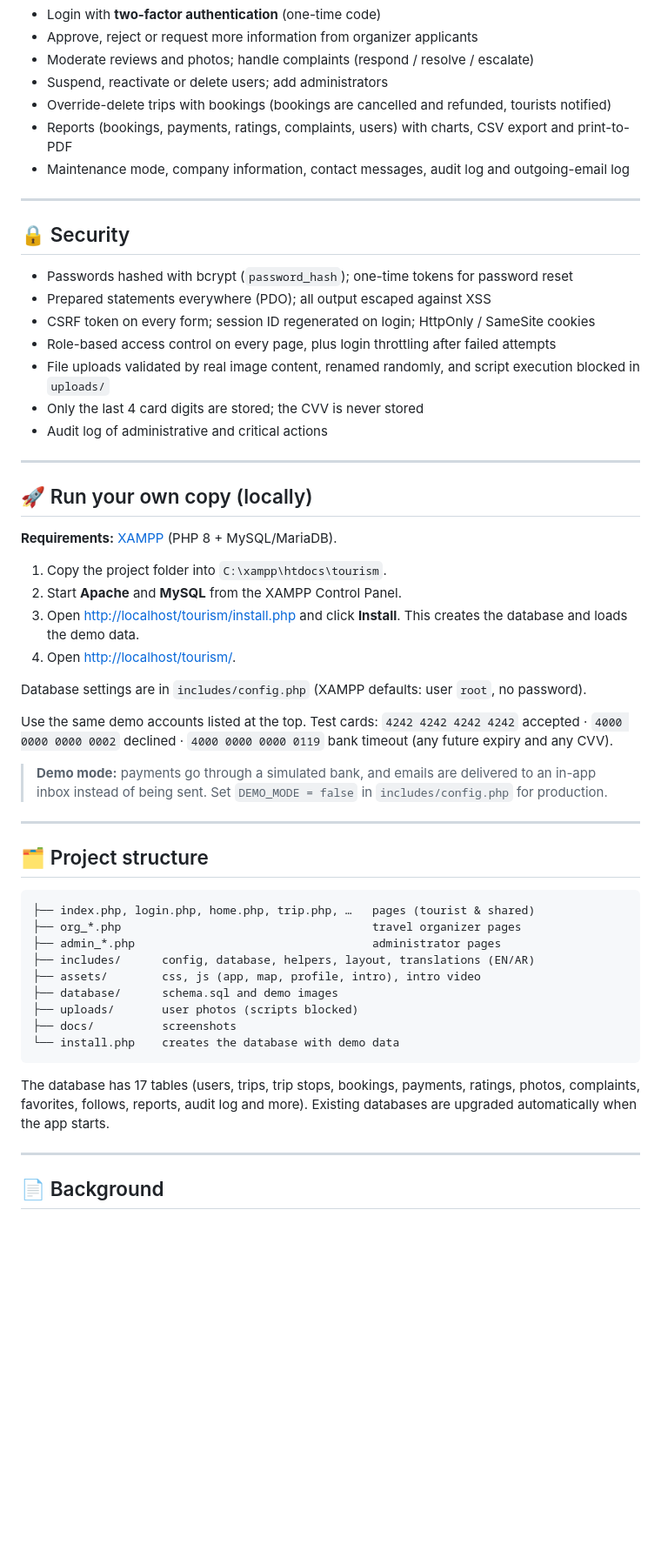
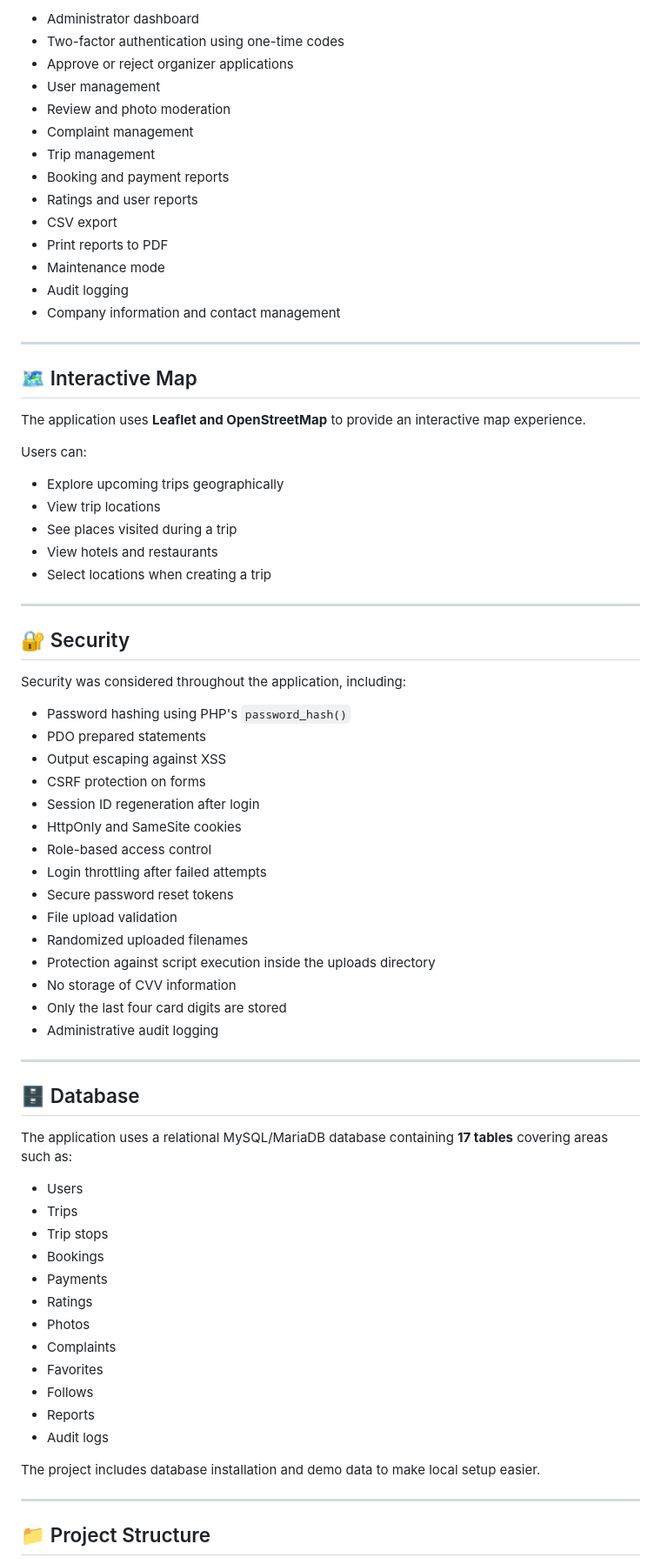
Before and after one commit to Fatimaibrahim5/tourism, a Markdown page: README.md, the part around one of its changes. Shown at 87% size. Drawn GitHub-style; folded sections open; blank space fills up the shorter version.

Commit message:
Rewrite README with feature overview, contribution section and embedded screenshots

````diff
--- a/README.md
+++ b/README.md
@@ -104,61 +122,77 @@ Try it with a demo account:
 
-- Login with **two-factor authentication** (one-time code)
-- Approve, reject or request more information from organizer applicants
-- Moderate reviews and photos; handle complaints (respond / resolve / escalate)
-- Suspend, reactivate or delete users; add administrators
-- Override-delete trips with bookings (bookings are cancelled and refunded, tourists notified)
-- Reports (bookings, payments, ratings, complaints, users) with charts, CSV export and print-to-PDF
-- Maintenance mode, company information, contact messages, audit log and outgoing-email log
-</details>
+* Administrator dashboard
+* Two-factor authentication using one-time codes
+* Approve or reject organizer applications
+* User management
+* Review and photo moderation
+* Complaint management
+* Trip management
+* Booking and payment reports
+* Ratings and user reports
+* CSV export
+* Print reports to PDF
+* Maintenance mode
+* Audit logging
+* Company information and contact management
 
 ---
 
-## 🔒 Security
+## 🗺️ Interactive Map
 
-- Passwords hashed with bcrypt (`password_hash`); one-time tokens for password reset
-- Prepared statements everywhere (PDO); all output escaped against XSS
-- CSRF token on every form; session ID regenerated on login; HttpOnly / SameSite cookies
-- Role-based access control on every page, plus login throttling after failed attempts
-- File uploads validated by real image content, renamed randomly, and script execution blocked in `uploads/`
-- Only the last 4 card digits are stored; the CVV is never stored
-- Audit log of administrative and critical actions
+The application uses **Leaflet and OpenStreetMap** to provide an interactive map experience.
+
+Users can:
+
+* Explore upcoming trips geographically
+* View trip locations
+* See places visited during a trip
+* View hotels and restaurants
+* Select locations when creating a trip
 
 ---
 
-## 🚀 Run your own copy (locally)
+## 🔐 Security
 
-**Requirements:** [XAMPP](https://www.apachefriends.org/) (PHP 8 + MySQL/MariaDB).
+Security was considered throughout the application, including:
 
-1. Copy the project folder into `C:\xampp\htdocs\tourism`.
-2. Start **Apache** and **MySQL** from the XAMPP Control Panel.
-3. Open <http://localhost/tourism/install.php> and click **Install**. This creates the database and loads the demo data.
-4. Open <http://localhost/tourism/>.
-
-Database settings are in `includes/config.php` (XAMPP defaults: user `root`, no password).
-
-Use the same demo accounts listed at the top. Test cards: `4242 4242 4242 4242` accepted · `4000 0000 0000 0002` declined · `4000 0000 0000 0119` bank timeout (any future expiry and any CVV).
-
-> **Demo mode:** payments go through a simulated bank, and emails are delivered to an in-app inbox instead of being sent. Set `DEMO_MODE = false` in `includes/config.php` for production.
+* Password hashing using PHP's `password_hash()`
+* PDO prepared statements
+* Output escaping against XSS
+* CSRF protection on forms
+* Session ID regeneration after login
+* HttpOnly and SameSite cookies
+* Role-based access control
+* Login throttling after failed attempts
+* Secure password reset tokens
+* File upload validation
+* Randomized uploaded filenames
+* Protection against script execution inside the uploads directory
+* No storage of CVV information
+* Only the last four card digits are stored
+* Administrative audit logging
 
 ---
 
-## 🗂 Project structure
+## 🗄️ Database
 
-```
-├── index.php, login.php, home.php, trip.php, …   pages (tourist & shared)
-├── org_*.php                                     travel organizer pages
-├── admin_*.php                                   administrator pages
-├── includes/      config, database, helpers, layout, translations (EN/AR)
-├── assets/        css, js (app, map, profile, intro), intro video
-├── database/      schema.sql and demo images
-├── uploads/       user photos (scripts blocked)
-├── docs/          screenshots
-└── install.php    creates the database with demo data
-```
+The application uses a relational MySQL/MariaDB database containing **17 tables** covering areas such as:
 
-The database has 17 tables (users, trips, trip stops, bookings, payments, ratings, photos, complaints, favorites, follows, reports, audit log and more). Existing databases are upgraded automatically when the app starts.
+* Users
+* Trips
+* Trip stops
+* Bookings
+* Payments
+* Ratings
+* Photos
+* Complaints
+* Favorites
+* Follows
+* Reports
+* Audit logs
+
+The project includes database installation and demo data to make local setup easier.
 
 ---
 
-## 📄 Background
+## 📁 Project Structure
 
````
Also changed, not shown: other parts of README.md (+214 -65 lines).
